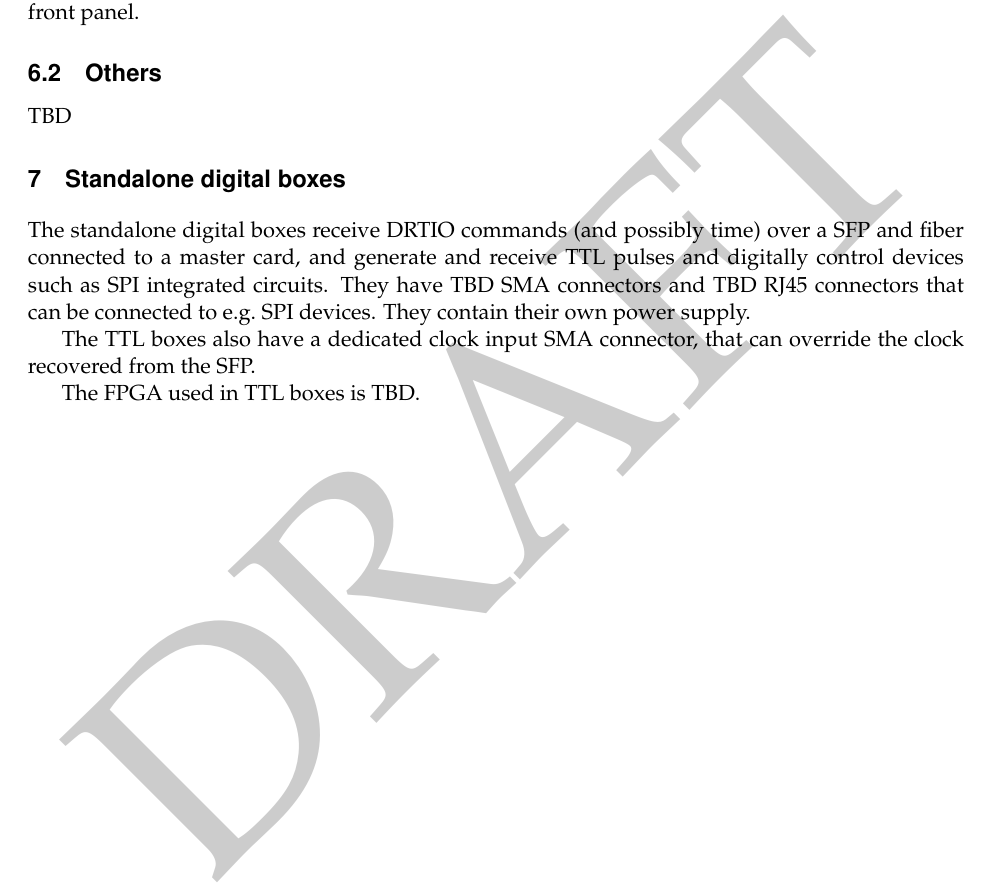
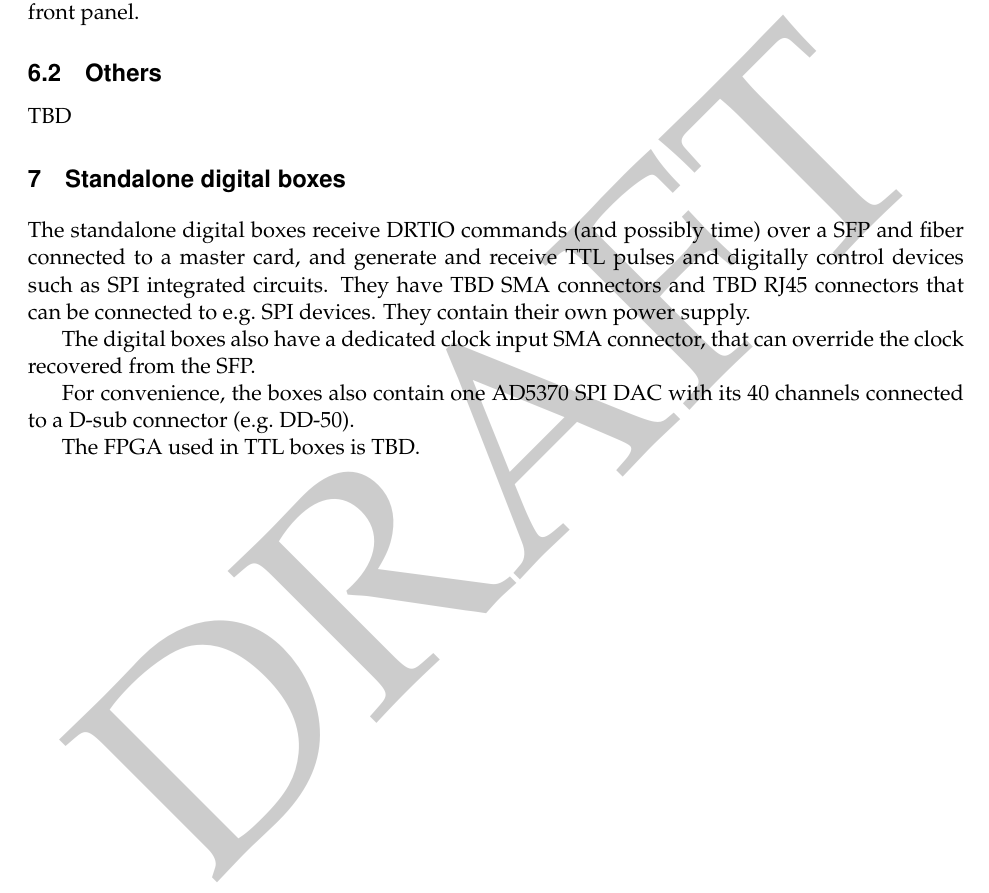
Before and after one commit to m-labs/artiq-hardware, a LaTeX document (artiq_hardware.tex): part of page 4 of 4, cut so that both start at the same text. Compiled offline with pdfLaTeX.

Commit message:
add AD5370 SPI DAC to standalone box

```diff
--- a/artiq_hardware.tex
+++ b/artiq_hardware.tex
@@ -96,7 +96,9 @@ TBD
 \section{Standalone digital boxes}
 The standalone digital boxes receive DRTIO commands (and possibly time) over a SFP and fiber connected to a master card, and generate and receive TTL pulses and digitally control devices such as SPI integrated circuits. They have TBD SMA connectors and TBD RJ45 connectors that can be connected to e.g.\ SPI devices. They contain their own power supply.
 
-The TTL boxes also have a dedicated clock input SMA connector, that can override the clock recovered from the SFP.
+The digital boxes also have a dedicated clock input SMA connector, that can override the clock recovered from the SFP.
+
+For convenience, the boxes also contain one AD5370 SPI DAC with its 40 channels connected to a D-sub connector (e.g.\ DD-50).
 
 The FPGA used in TTL boxes is TBD.
 
```
